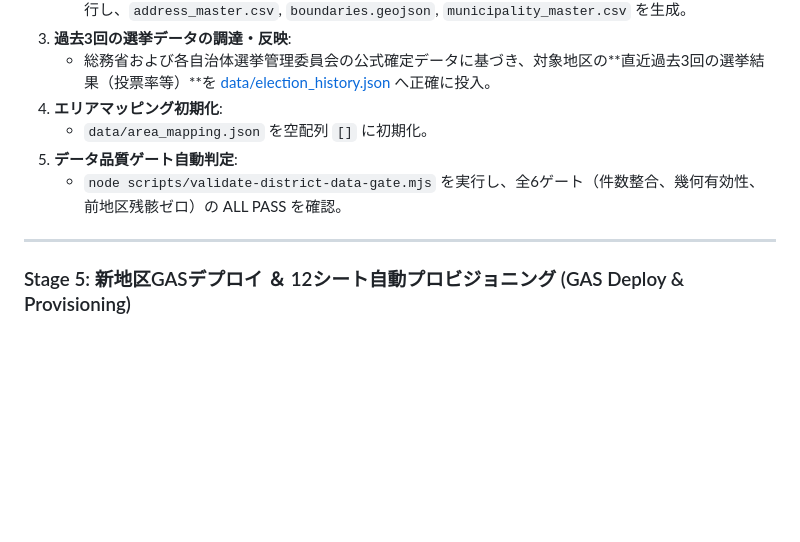
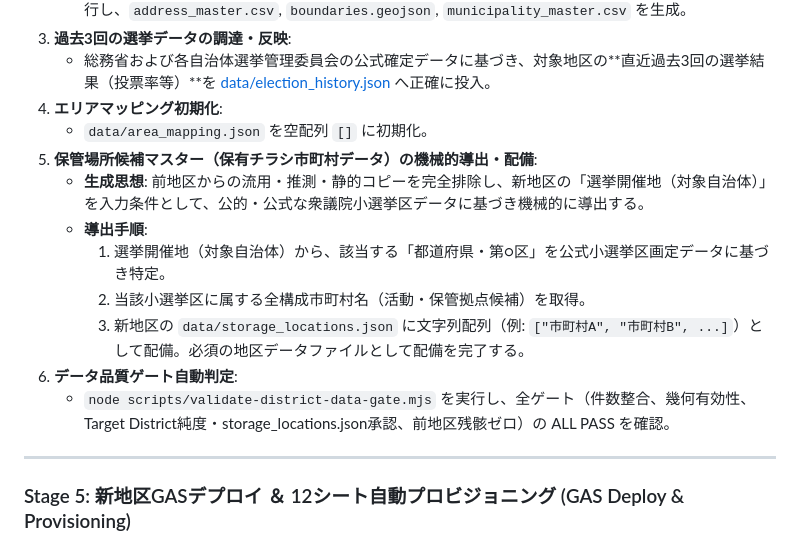
Before and after one commit to K-IWASA-MK/posting-map-kameyama, a Markdown page: docs/operations/COPY_RUNBOOK.md, the part around the change. Drawn GitHub-style; blank space fills up the shorter version.

```diff
--- a/docs/operations/COPY_RUNBOOK.md
+++ b/docs/operations/COPY_RUNBOOK.md
@@ -97,8 +97,14 @@ AI社員がAPIおよび自動化スクリプトを用いて、新地区専用の
    - 総務省および各自治体選挙管理委員会の公式確定データに基づき、対象地区の**直近過去3回の選挙結果（投票率等）**を [data/election_history.json](data/election_history.json) へ正確に投入。
 4. **エリアマッピング初期化**:
    - `data/area_mapping.json` を空配列 `[]` に初期化。
-5. **データ品質ゲート自動判定**:
-   - `node scripts/validate-district-data-gate.mjs` を実行し、全6ゲート（件数整合、幾何有効性、前地区残骸ゼロ）の ALL PASS を確認。
+5. **保管場所候補マスター（保有チラシ市町村データ）の機械的導出・配備**:
+   - **生成思想**: 前地区からの流用・推測・静的コピーを完全排除し、新地区の「選挙開催地（対象自治体）」を入力条件として、公的・公式な衆議院小選挙区データに基づき機械的に導出する。
+   - **導出手順**:
+     1. 選挙開催地（対象自治体）から、該当する「都道府県・第○区」を公式小選挙区画定データに基づき特定。
+     2. 当該小選挙区に属する全構成市町村名（活動・保管拠点候補）を取得。
+     3. 新地区の `data/storage_locations.json` に文字列配列（例: `["市町村A", "市町村B", ...]`）として配備。必須の地区データファイルとして配備を完了する。
+6. **データ品質ゲート自動判定**:
+   - `node scripts/validate-district-data-gate.mjs` を実行し、全ゲート（件数整合、幾何有効性、Target District純度・storage_locations.json承認、前地区残骸ゼロ）の ALL PASS を確認。
 
 ---
 
```
Also changed, not shown: .agents/rules/district-data-transition-rule.md (+22 -3 lines), docs/architecture/CURRENT_ARCHITECTURE.md (+17 -0 lines).
